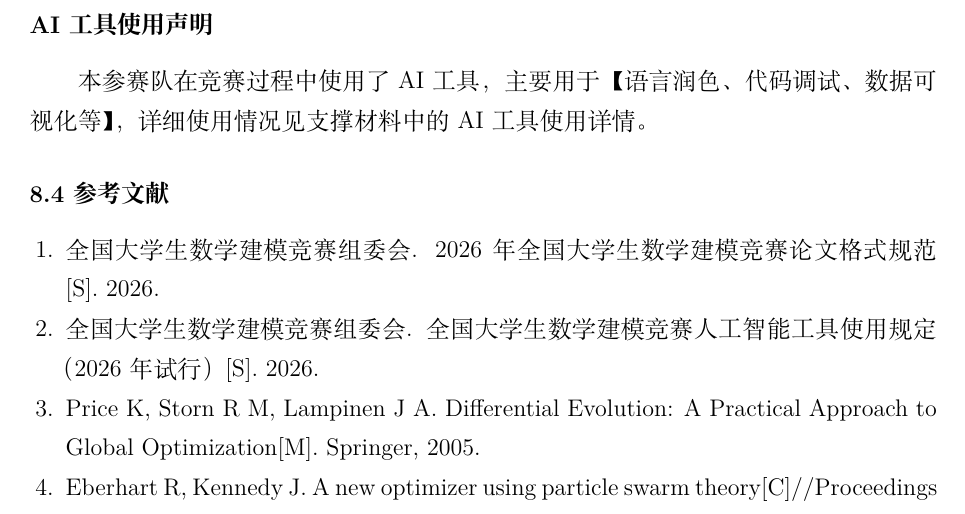
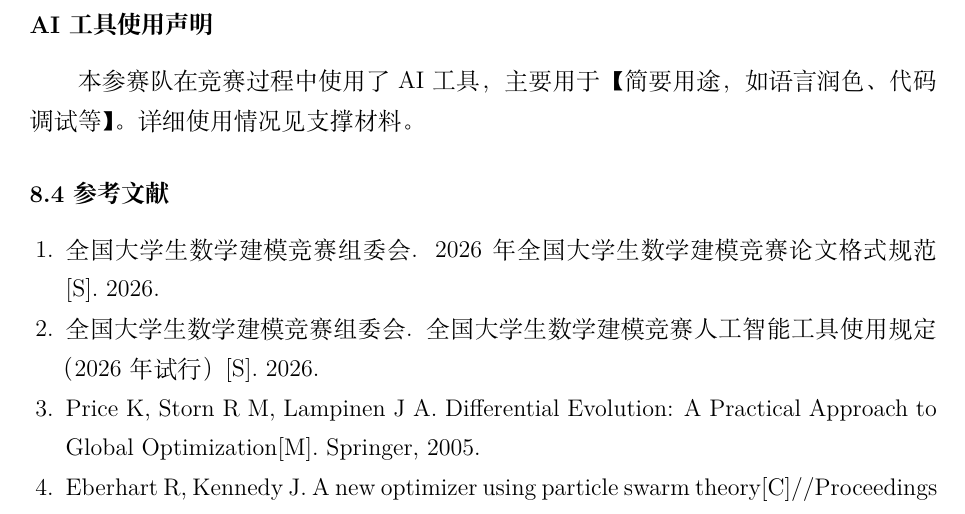
Before and after one commit to z376/li-mtrie-2026, a LaTeX document (论文/论文.tex, which reads 论文/9.0.AI工具使用声明.tex): part of page 16 of 19, cut so that both start at the same text. Compiled offline with XeLaTeX; a missing font is replaced by an installed copy or a similar font.

Commit message:
fix(论文): 9.0.AI工具使用声明 严格按图片原话
图片原文 (1 句):
'本参赛队在竞赛过程中使用了 AI 工具, 主要用于【简要用途, 如语言润色、
代码调试等】。详细使用情况见支撑材料。'

之前版本差异:
- 之前: '【语言润色、代码调试、数据可视化等】...见支撑材料中的 AI 工具使用详情。'
- 现在: '【简要用途, 如语言润色、代码调试等】...见支撑材料。' (按图片)

按用户原话, 一句完整, 不展开。

```diff
--- a/论文/9.0.AI工具使用声明.tex
+++ b/论文/9.0.AI工具使用声明.tex
@@ -10,8 +10,7 @@
 % 本参赛队在竞赛过程中未使用任何 AI 工具。
 
 % ===== 情况 B：使用了 AI 工具（删掉情况 A 段）=====
-本参赛队在竞赛过程中使用了 AI 工具，主要用于【语言润色、代码调试、
-数据可视化等】，详细使用情况见支撑材料中的 AI 工具使用详情。
+本参赛队在竞赛过程中使用了 AI 工具，主要用于【简要用途，如语言润色、代码调试等】。详细使用情况见支撑材料。
 
 % ===== 如果使用 AI，按下面格式补充（用/不用 AI 都建议至少 3 行描述）=====
 % 1. \textbf{代码辅助}：协助编写 XXX 算法的 Python 实现
```
